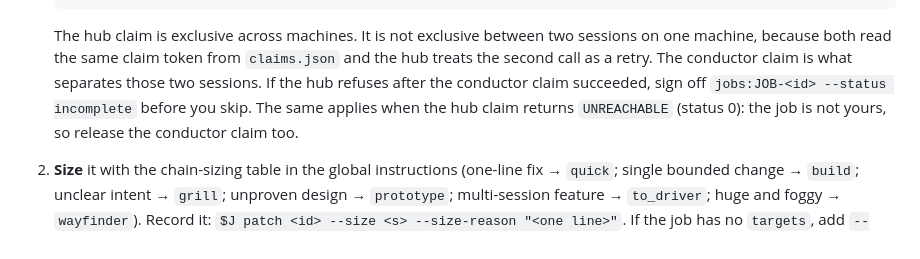
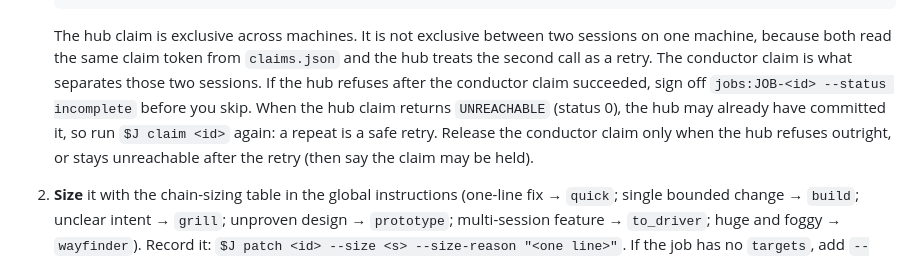
Before and after one commit to irama/irama-skills, a Markdown page: skills/jobs/SKILL.md, the part around the change. GitHub-like rendering.

Commit message:
fix(jobs): retry an unreachable hub claim before releasing the conductor claim
Co-Authored-By: Claude Opus 5.5 (1M context) <noreply@anthropic.com>

```diff
--- a/skills/jobs/SKILL.md
+++ b/skills/jobs/SKILL.md
@@ -88,8 +88,10 @@ the prompt, so run `$J get <id>` for each picked job before working it.
    one machine, because both read the same claim token from `claims.json` and the hub treats
    the second call as a retry. The conductor claim is what separates those two sessions.
    If the hub refuses after the conductor claim succeeded, sign off
-   `jobs:JOB-<id> --status incomplete` before you skip. The same applies when the hub claim
-   returns `UNREACHABLE` (status 0): the job is not yours, so release the conductor claim too.
+   `jobs:JOB-<id> --status incomplete` before you skip. When the hub claim returns
+   `UNREACHABLE` (status 0), the hub may already have committed it, so run `$J claim <id>`
+   again: a repeat is a safe retry. Release the conductor claim only when the hub refuses
+   outright, or stays unreachable after the retry (then say the claim may be held).
 2. **Size** it with the chain-sizing table in the global instructions (one-line fix → `quick`;
    single bounded change → `build`; unclear intent → `grill`; unproven design → `prototype`;
    multi-session feature → `to_driver`; huge and foggy → `wayfinder`). Record it:
```
